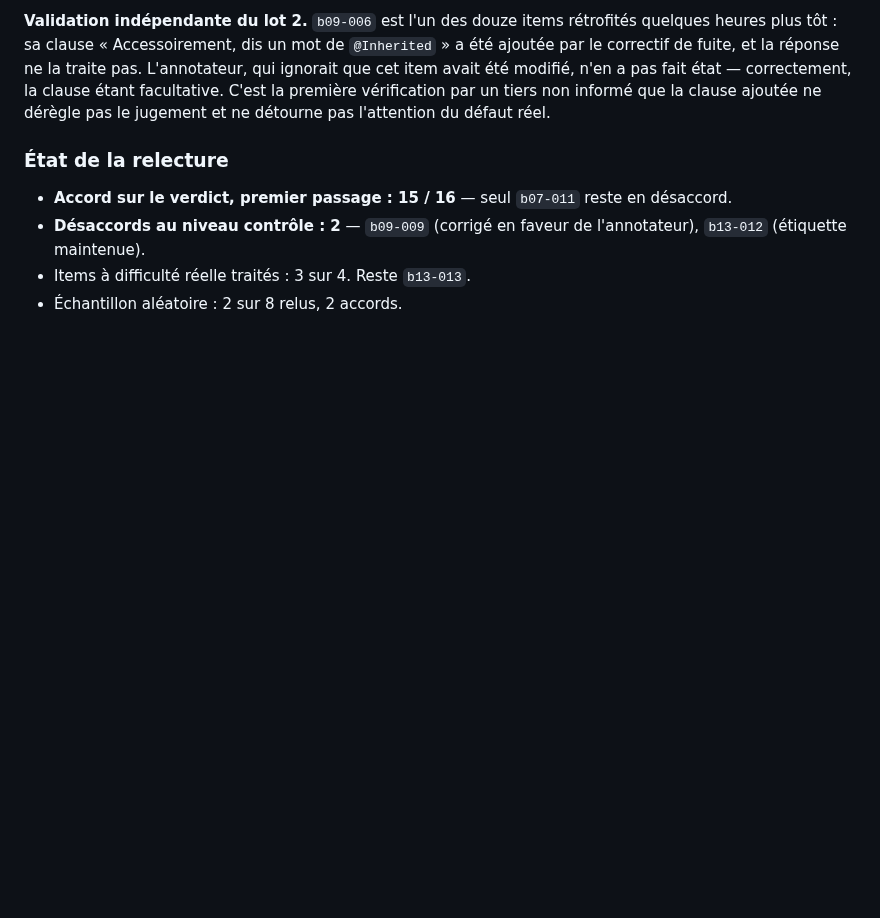
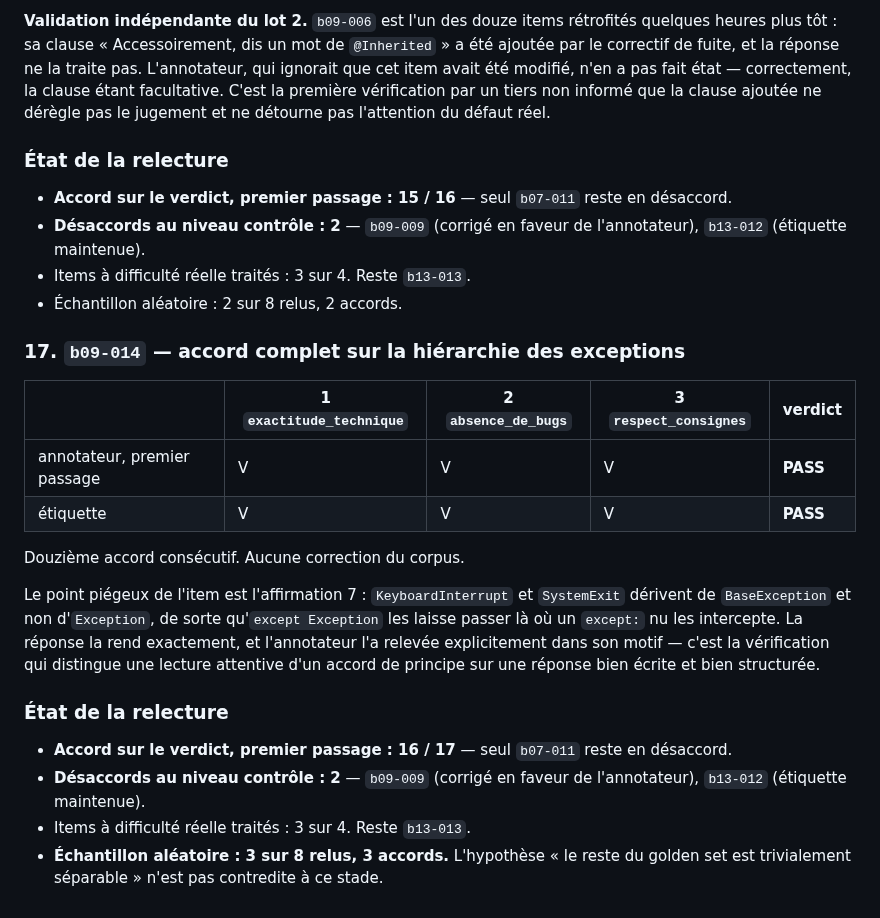
Before and after one commit to baretto-labs/llm-as-a-judge, a Markdown page: judge-finetune/data/REVUE_GOLDEN.md, the part around the change. Drawn GitHub-style; blank space fills up the shorter version.

Commit message:
Review b09-014: full agreement on the exception hierarchy
V V V PASS matching the label. The item's trap is claim 7: KeyboardInterrupt and
SystemExit derive from BaseException rather than Exception, so except Exception
lets them through where a bare except: intercepts them. The response states this
exactly, and the annotator flagged it explicitly in their reason — the check that
separates an attentive reading from agreeing with a well-structured answer on
principle.

First-pass verdict agreement 16/17. Random sample: 3 of 8, three agreements; the
"rest of the golden set is trivially separable" hypothesis is so far uncontradicted.

Co-Authored-By: Claude Opus 5 <noreply@anthropic.com>

```diff
--- a/judge-finetune/data/REVUE_GOLDEN.md
+++ b/judge-finetune/data/REVUE_GOLDEN.md
@@ -613,3 +613,27 @@ que la clause ajoutée ne dérègle pas le jugement et ne détourne pas l'attent
   (étiquette maintenue).
 - Items à difficulté réelle traités : 3 sur 4. Reste `b13-013`.
 - Échantillon aléatoire : 2 sur 8 relus, 2 accords.
+
+### 17. `b09-014` — accord complet sur la hiérarchie des exceptions
+
+| | 1 `exactitude_technique` | 2 `absence_de_bugs` | 3 `respect_consignes` | verdict |
+|---|---|---|---|---|
+| annotateur, premier passage | V | V | V | **PASS** |
+| étiquette | V | V | V | **PASS** |
+
+Douzième accord consécutif. Aucune correction du corpus.
+
+Le point piégeux de l'item est l'affirmation 7 : `KeyboardInterrupt` et `SystemExit` dérivent de
+`BaseException` et non d'`Exception`, de sorte qu'`except Exception` les laisse passer là où un `except:`
+nu les intercepte. La réponse la rend exactement, et l'annotateur l'a relevée explicitement dans son motif
+— c'est la vérification qui distingue une lecture attentive d'un accord de principe sur une réponse bien
+écrite et bien structurée.
+
+### État de la relecture
+
+- **Accord sur le verdict, premier passage : 16 / 17** — seul `b07-011` reste en désaccord.
+- **Désaccords au niveau contrôle : 2** — `b09-009` (corrigé en faveur de l'annotateur), `b13-012`
+  (étiquette maintenue).
+- Items à difficulté réelle traités : 3 sur 4. Reste `b13-013`.
+- **Échantillon aléatoire : 3 sur 8 relus, 3 accords.** L'hypothèse « le reste du golden set est
+  trivialement séparable » n'est pas contredite à ce stade.
```
